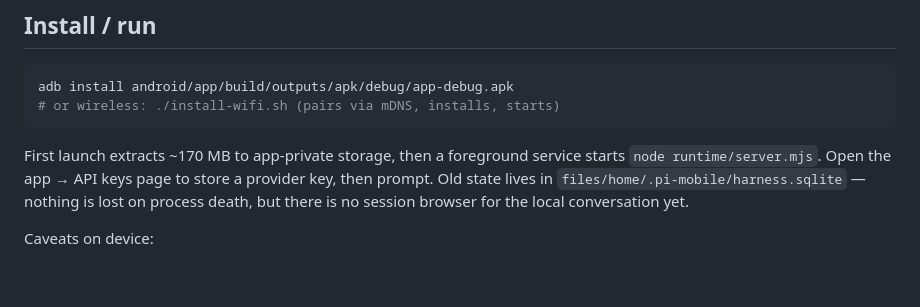
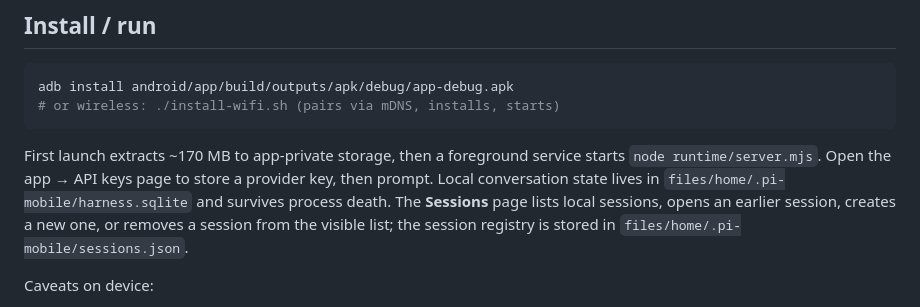
Before and after one commit to badlogic/pi-termux-mobile, a Markdown page: README.md, the part around the change. Rendered like a GitHub page; blank space fills up the shorter version.

Commit message:
document local session browser

```diff
--- a/README.md
+++ b/README.md
@@ -152,9 +152,11 @@ adb install android/app/build/outputs/apk/debug/app-debug.apk
 
 First launch extracts ~170 MB to app-private storage, then a foreground
 service starts `node runtime/server.mjs`. Open the app → API keys page to
-store a provider key, then prompt. Old state lives in
-`files/home/.pi-mobile/harness.sqlite` — nothing is lost on process death,
-but there is no session browser for the local conversation yet.
+store a provider key, then prompt. Local conversation state lives in
+`files/home/.pi-mobile/harness.sqlite` and survives process death. The
+**Sessions** page lists local sessions, opens an earlier session, creates a
+new one, or removes a session from the visible list; the session registry is
+stored in `files/home/.pi-mobile/sessions.json`.
 
 Caveats on device:
 
```
